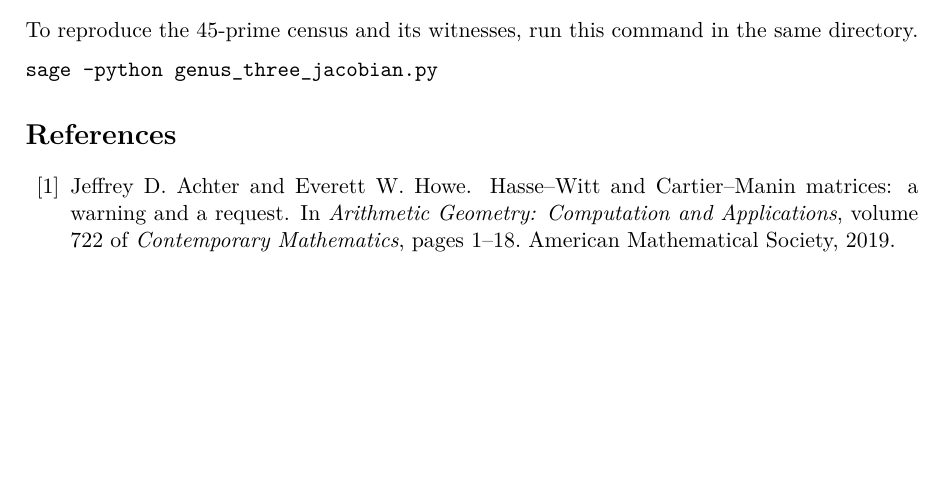
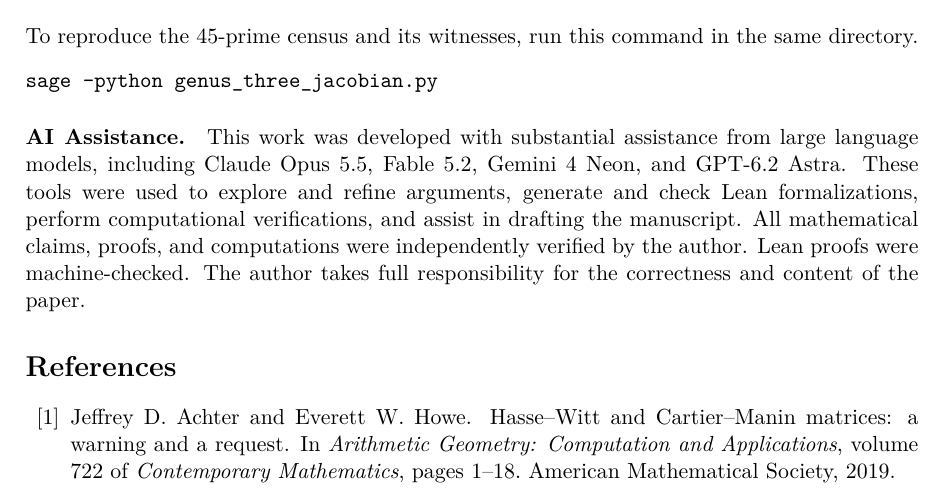
Before and after one commit to prajaybasu/chabauty-kim-disc-bounds, a LaTeX paper (paper/main.tex): part of page 14 of 15, cut so that both start at the same text, the shorter picture padded with empty space. Compiled offline with pdfLaTeX.

Commit message:
Add the author’s AI assistance disclosure

```diff
--- a/paper/main.tex
+++ b/paper/main.tex
@@ -130,6 +130,16 @@ is the additional step needed for a power saving in \(p\).
 \input{discs}
 \input{exceptional}
 \input{discussion}
+
+\paragraph{AI Assistance.}
+This work was developed with substantial assistance from large language models,
+including Claude Opus 5.5, Fable 5.2, Gemini 4 Neon, and GPT-6.2 Astra.
+These tools were used to explore and refine arguments, generate and check Lean
+formalizations, perform computational verifications, and assist in drafting the
+manuscript. All mathematical claims, proofs, and computations were independently
+verified by the author. Lean proofs were machine-checked. The author takes full
+responsibility for the correctness and content of the paper.
+
 \bibliographystyle{plain}
 \bibliography{references}
 
```
Also changed, not shown: manuscript.pdf.
